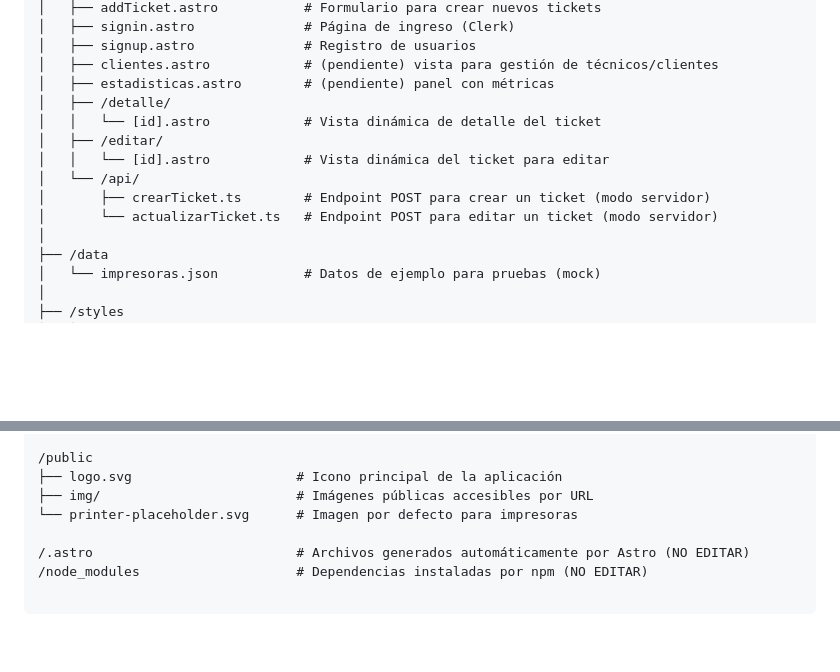
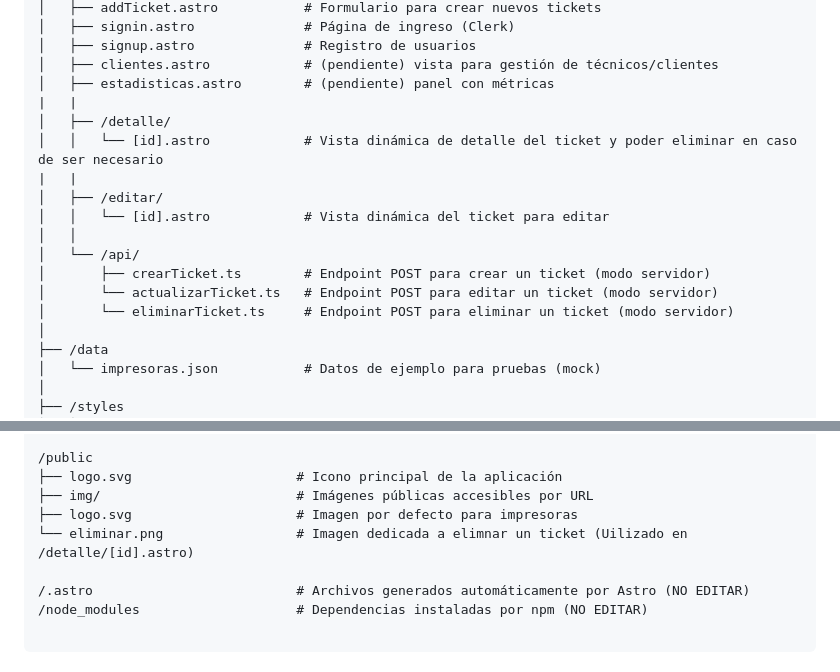
Before and after one commit to Kuttecraft/App-Servicio-Tecnico, a Markdown page: estructura-proyecto.md, 2 parts joined by grey strips. Drawn GitHub-style; blank space fills up the shorter version.

Commit message:
Modifica el archivo para corregir rutas,añadir imagen, endpoints y configuraciones referidas a la nueva fncionalidad Delete

```diff
--- a/estructura-proyecto.md
+++ b/estructura-proyecto.md
@@ -39,13 +39,17 @@ Este proyecto fue creado con Astro y utiliza tecnologías complementarias como:
 │   ├── signup.astro              # Registro de usuarios
 │   ├── clientes.astro            # (pendiente) vista para gestión de técnicos/clientes
 │   ├── estadisticas.astro        # (pendiente) panel con métricas
+|   |
 │   ├── /detalle/
-│   │   └── [id].astro            # Vista dinámica de detalle del ticket
+│   │   └── [id].astro            # Vista dinámica de detalle del ticket y poder eliminar en caso de ser necesario
+|   |
 │   ├── /editar/
 │   │   └── [id].astro            # Vista dinámica del ticket para editar
+│   │
 │   └── /api/
 │       ├── crearTicket.ts        # Endpoint POST para crear un ticket (modo servidor)
 │       └── actualizarTicket.ts   # Endpoint POST para editar un ticket (modo servidor)
+│       └── eliminarTicket.ts     # Endpoint POST para eliminar un ticket (modo servidor)
 │
 ├── /data
 │   └── impresoras.json           # Datos de ejemplo para pruebas (mock)
@@ -66,7 +70,8 @@ Este proyecto fue creado con Astro y utiliza tecnologías complementarias como:
 /public
 ├── logo.svg                     # Icono principal de la aplicación
 ├── img/                         # Imágenes públicas accesibles por URL
-└── printer-placeholder.svg      # Imagen por defecto para impresoras
+├── logo.svg                     # Imagen por defecto para impresoras
+└── eliminar.png                 # Imagen dedicada a elimnar un ticket (Uilizado en /detalle/[id].astro)
 
 /.astro                          # Archivos generados automáticamente por Astro (NO EDITAR)
 /node_modules                    # Dependencias instaladas por npm (NO EDITAR)
```
